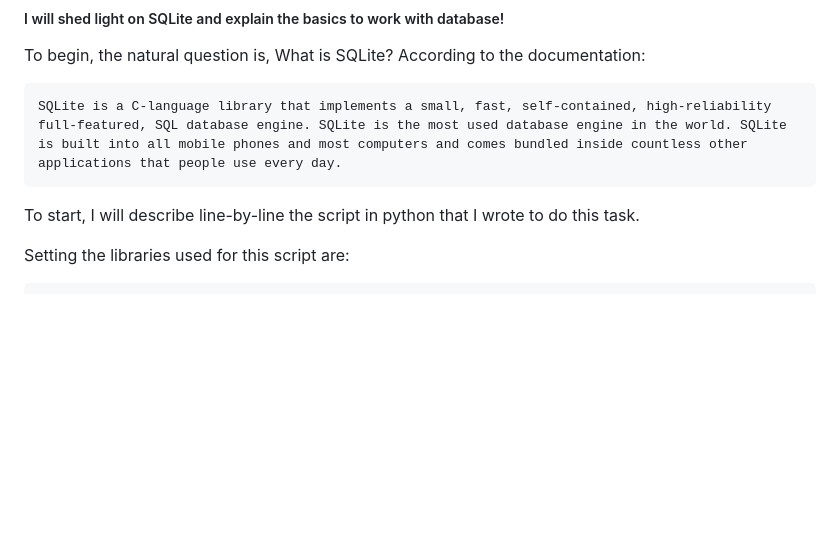
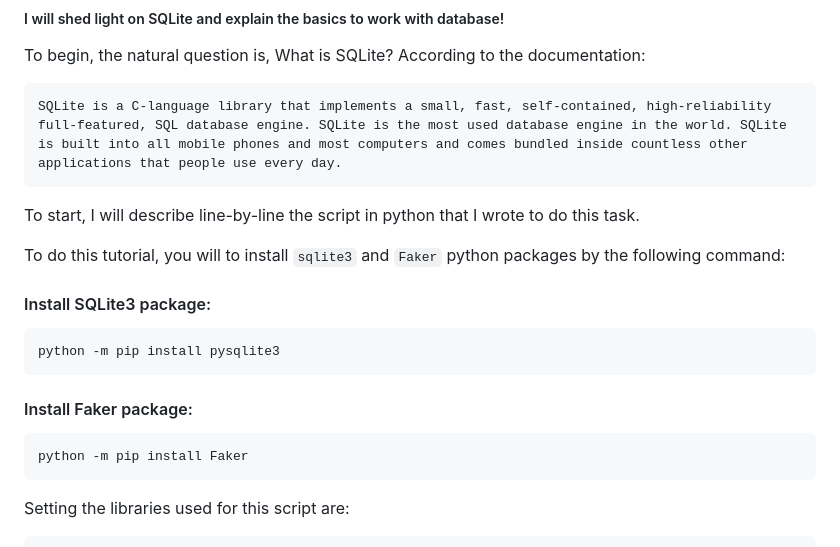
Before and after one commit to andvsilva/data_science_journey, a Markdown page: database_SQLite3/README.md, the part around one of its changes. GitHub-like rendering; blank space fills up the shorter version.

````diff
--- a/database_SQLite3/README.md
+++ b/database_SQLite3/README.md
@@ -12,6 +12,21 @@ applications that people use every day.
 ```
 
 To start, I will describe line-by-line the script in python that I wrote to do this task.
+
+To do this tutorial, you will to install ```sqlite3``` and ```Faker``` python packages by the following command:
+
+#### Install SQLite3 package:
+```
+python -m pip install pysqlite3
+```
+
+#### Install Faker package:
+
+```
+python -m pip install Faker
+```
+
+
 
 Setting the libraries used for this script are:
 
````
Also changed, not shown: other parts of database_SQLite3/README.md (+36 -0 lines), database_SQLite3/images/explore_database.png (added), database_SQLite3/images/extension_sqlite3.png (added), database_SQLite3/images/folder.png (added), database_SQLite3/images/vscode_open_database.png (added), database_SQLite3/images/vscode_sqlitedatabase.png (added), 2 other files.
